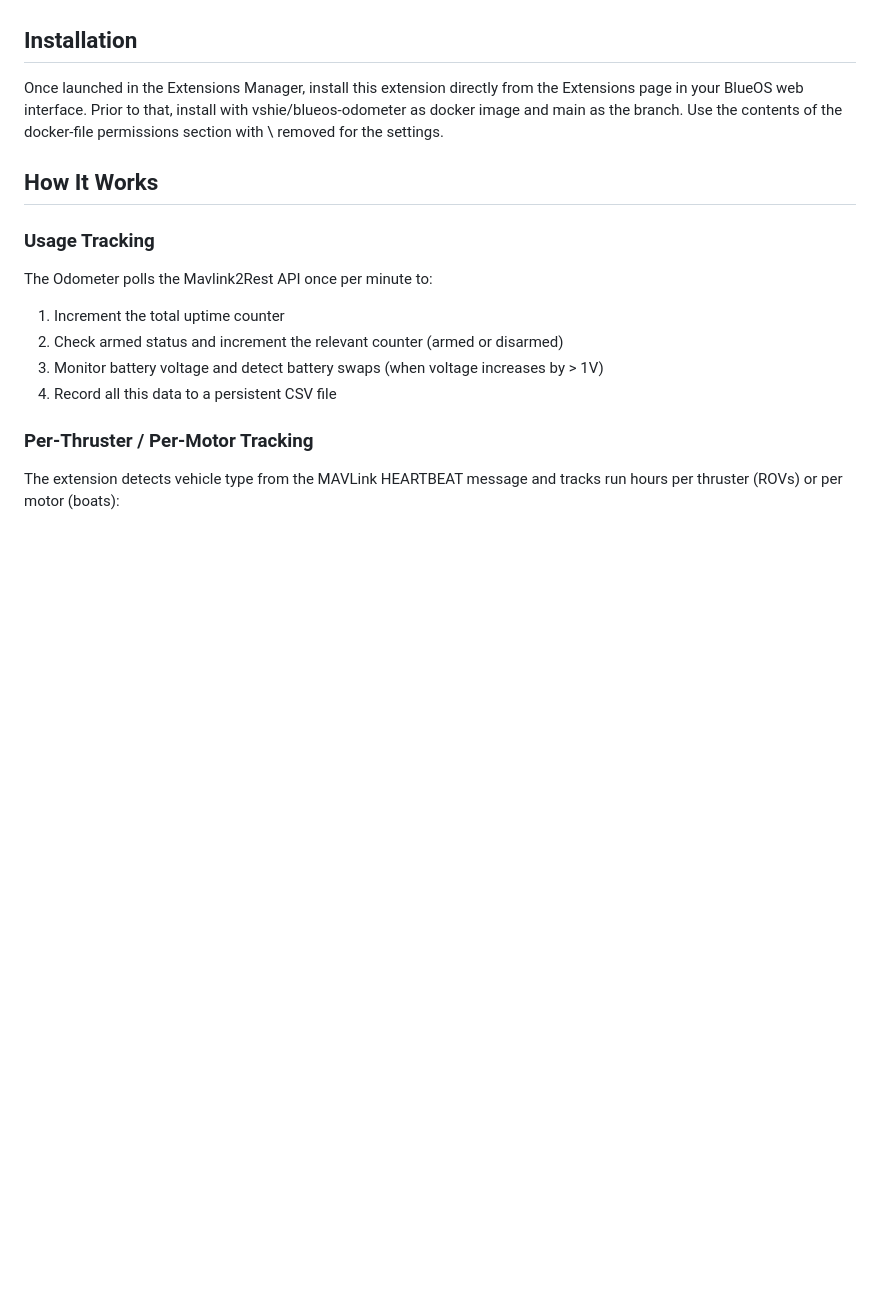
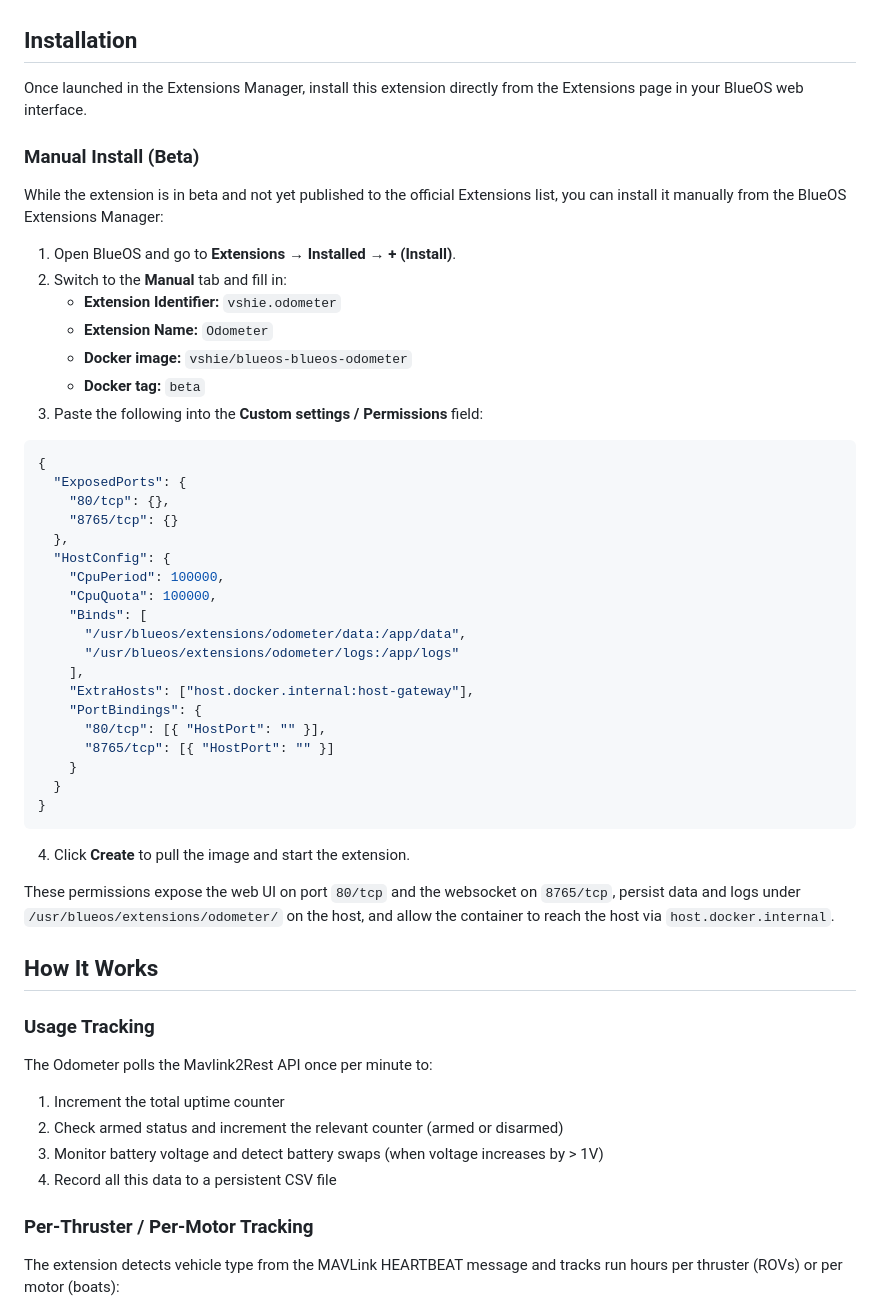
Before and after one commit to vshie/Odometer, a Markdown page: README.md, the part around the change. GitHub-like rendering; blank space fills up the shorter version.

Commit message:
docs: add manual BlueOS install instructions for beta
Document the Docker image, tag, and permissions JSON needed to
manually install the extension via the BlueOS Extensions Manager
while it remains in beta.

Made-with: Cursor

````diff
--- a/README.md
+++ b/README.md
@@ -14,7 +14,46 @@ The BlueOS Odometer Extension tracks your vehicle's usage stats and maintenance
 
 ## Installation
 
-Once launched in the Extensions Manager, install this extension directly from the Extensions page in your BlueOS web interface. Prior to that, install with vshie/blueos-odometer as docker image and main as the branch. Use the contents of the docker-file permissions section with \ removed for the settings.
+Once launched in the Extensions Manager, install this extension directly from the Extensions page in your BlueOS web interface.
+
+### Manual Install (Beta)
+
+While the extension is in beta and not yet published to the official Extensions list, you can install it manually from the BlueOS Extensions Manager:
+
+1. Open BlueOS and go to **Extensions → Installed → + (Install)**.
+2. Switch to the **Manual** tab and fill in:
+   - **Extension Identifier:** `vshie.odometer`
+   - **Extension Name:** `Odometer`
+   - **Docker image:** `vshie/blueos-blueos-odometer`
+   - **Docker tag:** `beta`
+3. Paste the following into the **Custom settings / Permissions** field:
+
+```json
+{
+  "ExposedPorts": {
+    "80/tcp": {},
+    "8765/tcp": {}
+  },
+  "HostConfig": {
+    "CpuPeriod": 100000,
+    "CpuQuota": 100000,
+    "Binds": [
+      "/usr/blueos/extensions/odometer/data:/app/data",
+      "/usr/blueos/extensions/odometer/logs:/app/logs"
+    ],
+    "ExtraHosts": ["host.docker.internal:host-gateway"],
+    "PortBindings": {
+      "80/tcp": [{ "HostPort": "" }],
+      "8765/tcp": [{ "HostPort": "" }]
+    }
+  }
+}
+```
+
+4. Click **Create** to pull the image and start the extension.
+
+These permissions expose the web UI on port `80/tcp` and the websocket on `8765/tcp`, persist data and logs under `/usr/blueos/extensions/odometer/` on the host, and allow the container to reach the host via `host.docker.internal`.
+
 
 ## How It Works
 
````
